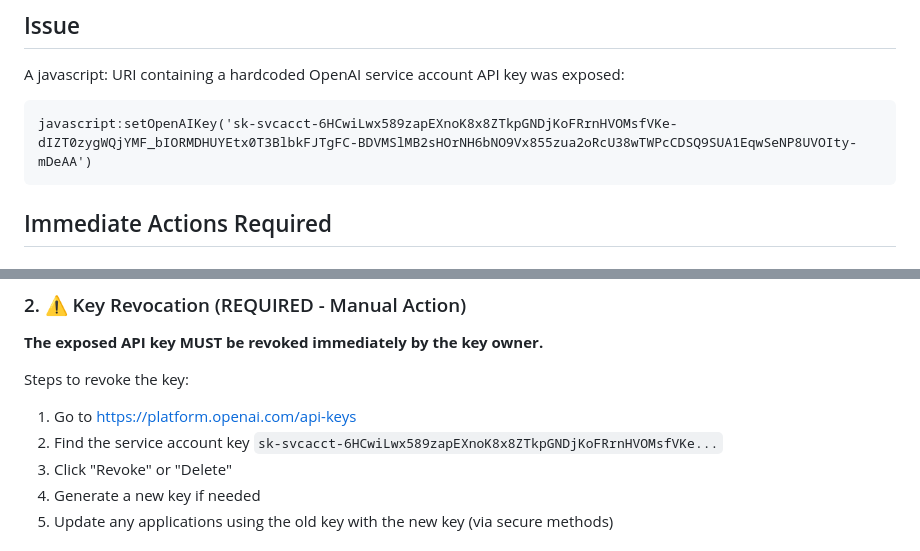
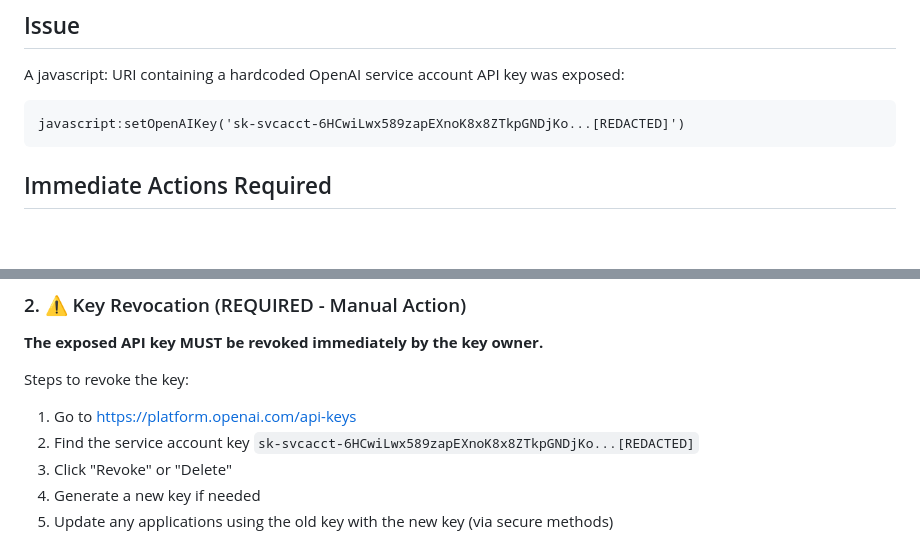
Before and after one commit to pewpi-infinity/infinity-portal, a Markdown page: INCIDENT_RESPONSE.md, 2 parts joined by grey strips. Drawn GitHub-style; blank space fills up the shorter version.

Commit message:
Add summary and redact exposed key from documentation
Co-authored-by: pewpi-infinity <241404109+pewpi-infinity@users.noreply.github.com>

````diff
--- a/INCIDENT_RESPONSE.md
+++ b/INCIDENT_RESPONSE.md
@@ -6,7 +6,7 @@
 A javascript: URI containing a hardcoded OpenAI service account API key was exposed:
 
 ```
-javascript:setOpenAIKey('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')
+javascript:setOpenAIKey('sk-svcacct-6HCwiLwx589zapEXnoK8x8ZTkpGNDjKo...[REDACTED]')
 ```
 
 ## Immediate Actions Required
@@ -24,7 +24,7 @@ javascript:setOpenAIKey('sk-svcacct-6HCwiLwx589zapEXnoK8x8ZTkpGNDjKoFRrnHVOMsfVK
 
 Steps to revoke the key:
 1. Go to https://platform.openai.com/api-keys
-2. Find the service account key `sk-svcacct-6HCwiLwx589zapEXnoK8x8ZTkpGNDjKoFRrnHVOMsfVKe...`
+2. Find the service account key `sk-svcacct-6HCwiLwx589zapEXnoK8x8ZTkpGNDjKo...[REDACTED]`
 3. Click "Revoke" or "Delete"
 4. Generate a new key if needed
 5. Update any applications using the old key with the new key (via secure methods)
````
Also changed, not shown: SUMMARY.md (added, +106 -0 lines).
